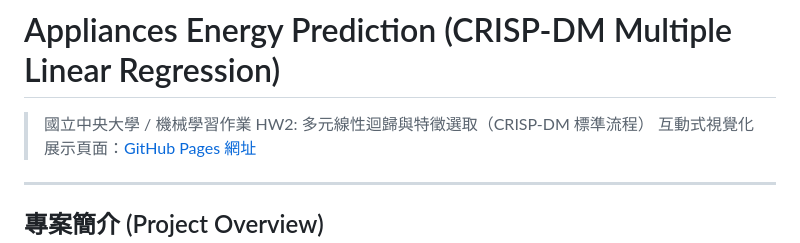
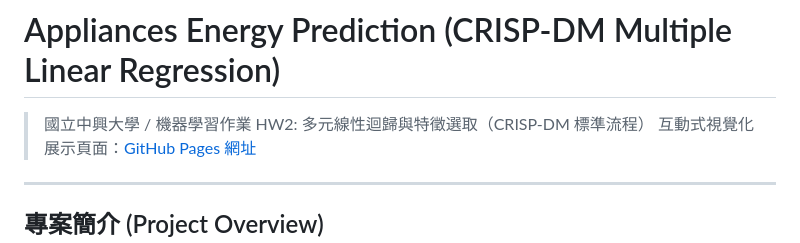
Before and after one commit to anna0831/HW2-Multiple-Linear-regression, a Markdown page: README.md, the part around the change. GitHub-like rendering.

Commit message:
fix: correct university name to 國立中興大學

```diff
--- a/README.md
+++ b/README.md
@@ -1,6 +1,6 @@
 # Appliances Energy Prediction (CRISP-DM Multiple Linear Regression)
 
-> 國立中央大學 / 機械學習作業 HW2: 多元線性迴歸與特徵選取（CRISP-DM 標準流程）
+> 國立中興大學 / 機器學習作業 HW2: 多元線性迴歸與特徵選取（CRISP-DM 標準流程）
 > 互動式視覺化展示頁面：[GitHub Pages 網址](https://anna0831.github.io/HW2-Multiple-Linear-regression/)
 
 ---
```
